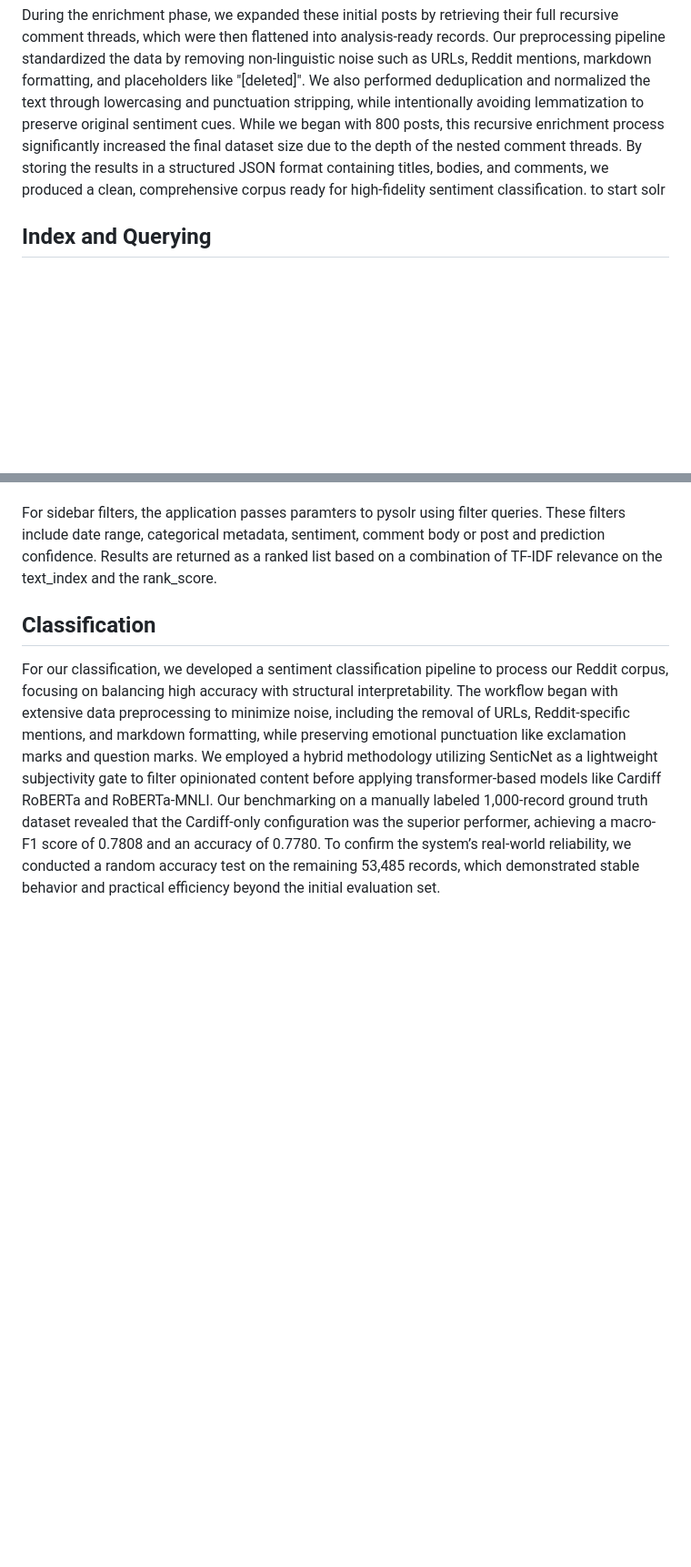
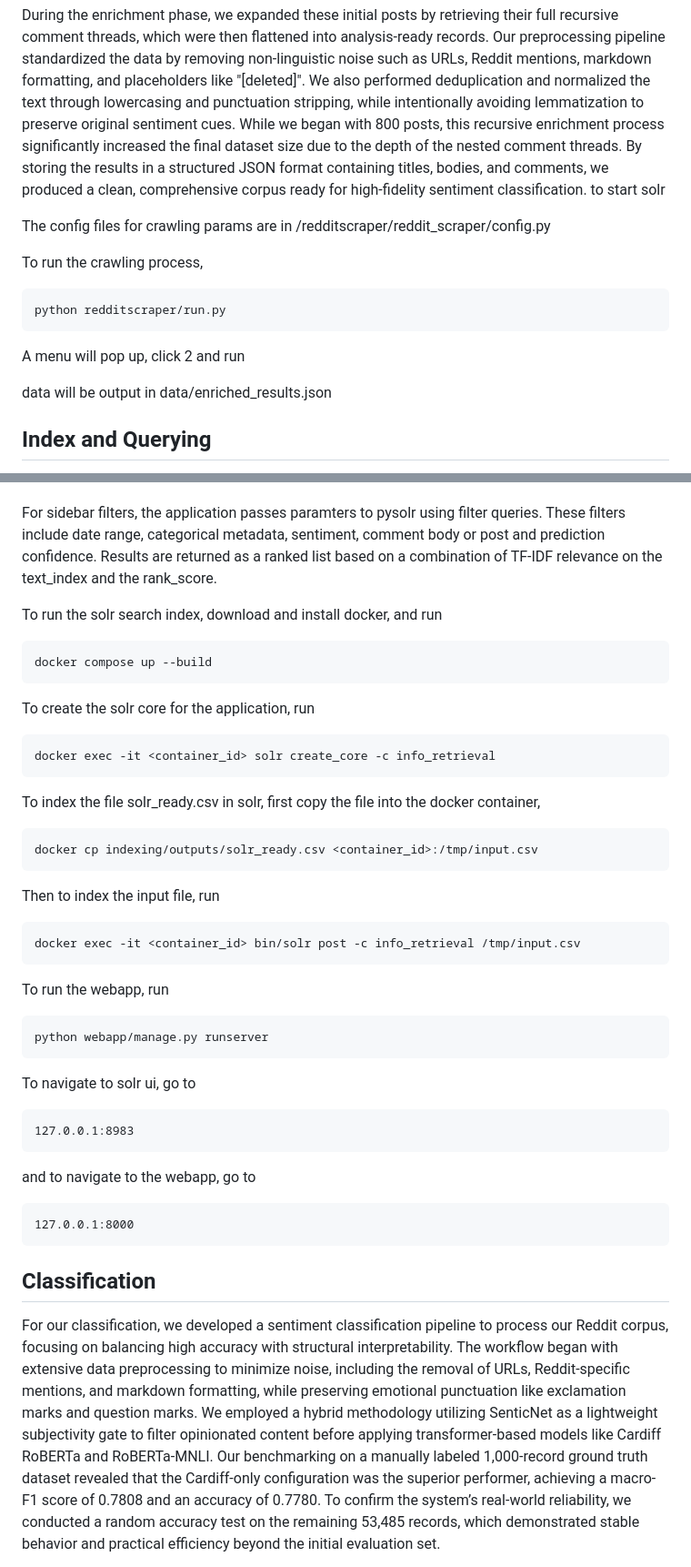
Before and after one commit to Jyhrie/Info_Retrieval_NTU, a Markdown page: README.md, 2 parts joined by grey strips. Shown at 91% size. Drawn GitHub-style; blank space fills up the shorter version.

````diff
--- a/README.md
+++ b/README.md
@@ -17,6 +17,17 @@ To construct our corpus, we crawled Reddit using public JSON search and permalin
 During the enrichment phase, we expanded these initial posts by retrieving their full recursive comment threads, which were then flattened into analysis-ready records. Our preprocessing pipeline standardized the data by removing non-linguistic noise such as URLs, Reddit mentions, markdown formatting, and placeholders like "[deleted]". We also performed deduplication and normalized the text through lowercasing and punctuation stripping, while intentionally avoiding lemmatization to preserve original sentiment cues. While we began with 800 posts, this recursive enrichment process significantly increased the final dataset size due to the depth of the nested comment threads. By storing the results in a structured JSON format containing titles, bodies, and comments, we produced a clean, comprehensive corpus ready for high-fidelity sentiment classification.
 to start solr
 
+The config files for crawling params are in /redditscraper/reddit_scraper/config.py
+
+To run the crawling process,
+```bash
+python redditscraper/run.py
+```
+
+A menu will pop up, click 2 and run
+
+data will be output in data/enriched_results.json
+
 ## Index and Querying
 The final stage of the pipeline invovles ingesting the enriched and classified data into a Solr search index. Using merge_sentiment.py, the system performs a relational join between the structured reddit data, and classification outputs. Categorical metadata, such as tools, reasons and workflows are also serialized into pipe separated strings.
 
@@ -25,5 +36,40 @@ For the user interface, we developed a simple django web application for the use
 For sidebar filters, the application passes paramters to pysolr using filter queries. These filters include date range, categorical metadata, sentiment, comment body or post and prediction confidence.
 Results are returned as a ranked list based on a combination of TF-IDF relevance on the text_index and the rank_score.
 
+To run the solr search index, download and install docker, and run
+```bash
+docker compose up --build
+```
+
+To create the solr core for the application, run
+```bash
+docker exec -it <container_id> solr create_core -c info_retrieval
+```
+
+To index the file solr_ready.csv in solr, first copy the file into the docker container,
+```bash
+docker cp indexing/outputs/solr_ready.csv <container_id>:/tmp/input.csv
+```
+
+Then to index the input file, run
+```bash
+docker exec -it <container_id> bin/solr post -c info_retrieval /tmp/input.csv
+```
+
+To run the webapp, run
+```bash
+python webapp/manage.py runserver
+```
+
+To navigate to solr ui, go to
+```
+127.0.0.1:8983
+```
+
+and to navigate to the webapp, go to
+```
+127.0.0.1:8000
+```
+
 ## Classification
 For our classification, we developed a sentiment classification pipeline to process our Reddit corpus, focusing on balancing high accuracy with structural interpretability. The workflow began with extensive data preprocessing to minimize noise, including the removal of URLs, Reddit-specific mentions, and markdown formatting, while preserving emotional punctuation like exclamation marks and question marks. We employed a hybrid methodology utilizing SenticNet as a lightweight subjectivity gate to filter opinionated content before applying transformer-based models like Cardiff RoBERTa and RoBERTa-MNLI. Our benchmarking on a manually labeled 1,000-record ground truth dataset revealed that the Cardiff-only configuration was the superior performer, achieving a macro-F1 score of 0.7808 and an accuracy of 0.7780. To confirm the system’s real-world reliability, we conducted a random accuracy test on the remaining 53,485 records, which demonstrated stable behavior and practical efficiency beyond the initial evaluation set.
````
Also changed, not shown: other parts of README.md (+20 -0 lines).
